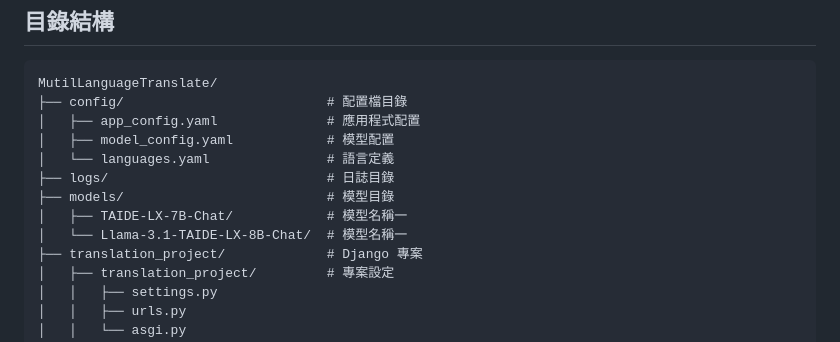
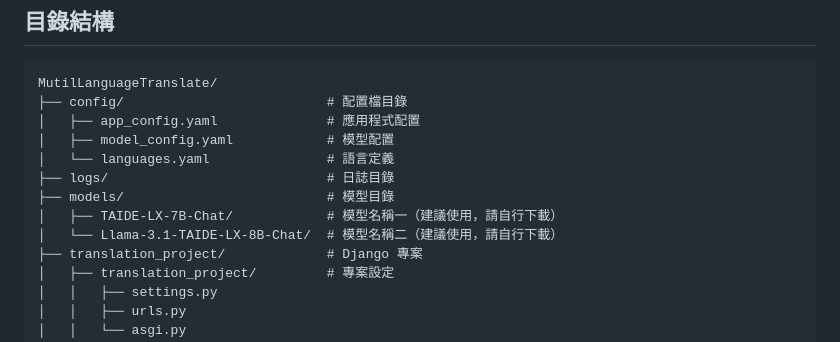
Before and after one commit to fankachang/MutilLanguageTranslate, a Markdown page: README.md, the part around the change. GitHub-like rendering.

Commit message:
Revise model names with download recommendations
Updated model names in README with suggestions for download.

```diff
--- a/README.md
+++ b/README.md
@@ -218,8 +218,8 @@ MutilLanguageTranslate/
 │   └── languages.yaml               # 語言定義
 ├── logs/                            # 日誌目錄
 ├── models/                          # 模型目錄
-│   ├── TAIDE-LX-7B-Chat/            # 模型名稱一
-│   └── Llama-3.1-TAIDE-LX-8B-Chat/  # 模型名稱一
+│   ├── TAIDE-LX-7B-Chat/            # 模型名稱一（建議使用，請自行下載）
+│   └── Llama-3.1-TAIDE-LX-8B-Chat/  # 模型名稱二（建議使用，請自行下載）
 ├── translation_project/             # Django 專案
 │   ├── translation_project/         # 專案設定
 │   │   ├── settings.py
```
